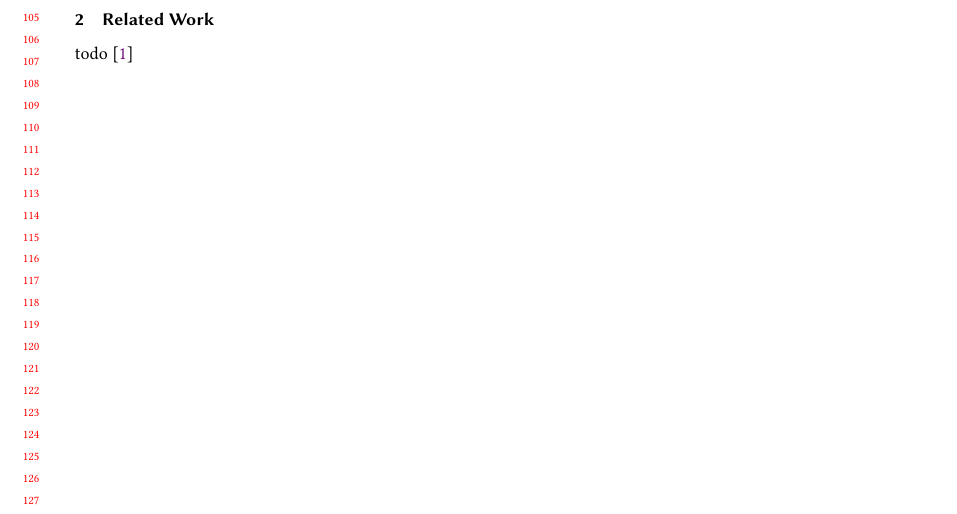
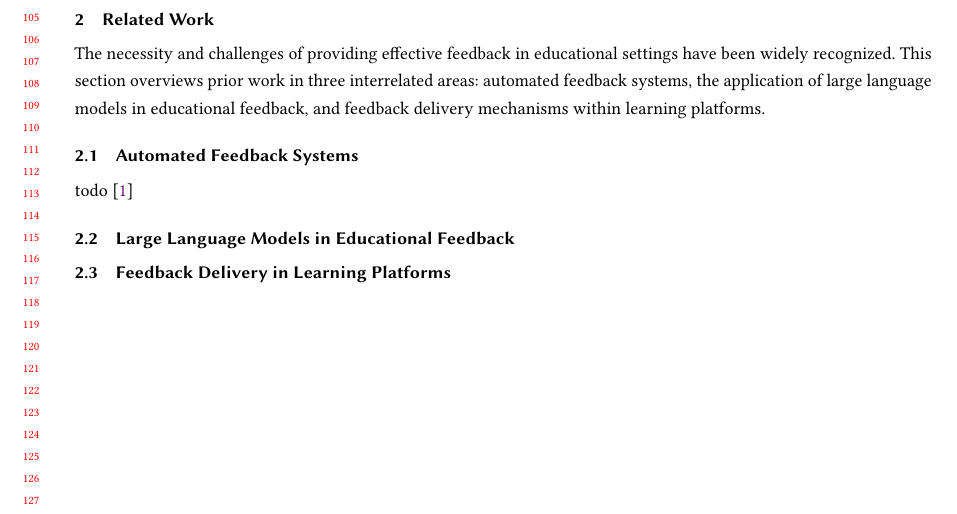
Before and after one commit to maximiliansoelch/2024-paper-athena, a LaTeX paper (main.tex): part of page 3 of 7, cut so that both start at the same text. Compiled offline with pdfLaTeX.

Commit message:
update related work section with a new structure

```diff
--- a/main.tex
+++ b/main.tex
@@ -263,8 +263,17 @@ Finally, \cref{sec:conclusion} concludes with a summary of findings and discusse
 \newpage
 \section{Related Work} % 2 page
 \label{sec:related-work}
+
+The necessity and challenges of providing effective feedback in educational settings have been widely recognized. This section overviews prior work in three interrelated areas: automated feedback systems, the application of large language models in educational feedback, and feedback delivery mechanisms within learning platforms.
+
+\subsection{Automated Feedback Systems}
+
 todo
 \cite{hahn:2021:SystematicReviewEffects}
+
+\subsection{Large Language Models in Educational Feedback}
+
+\subsection{Feedback Delivery in Learning Platforms}
 
 % AI Teaches the Art of Elegant Coding: Timely, Fair, and Helpful Style Feedback in a Global Course
 % SIGCSE 2024
```
